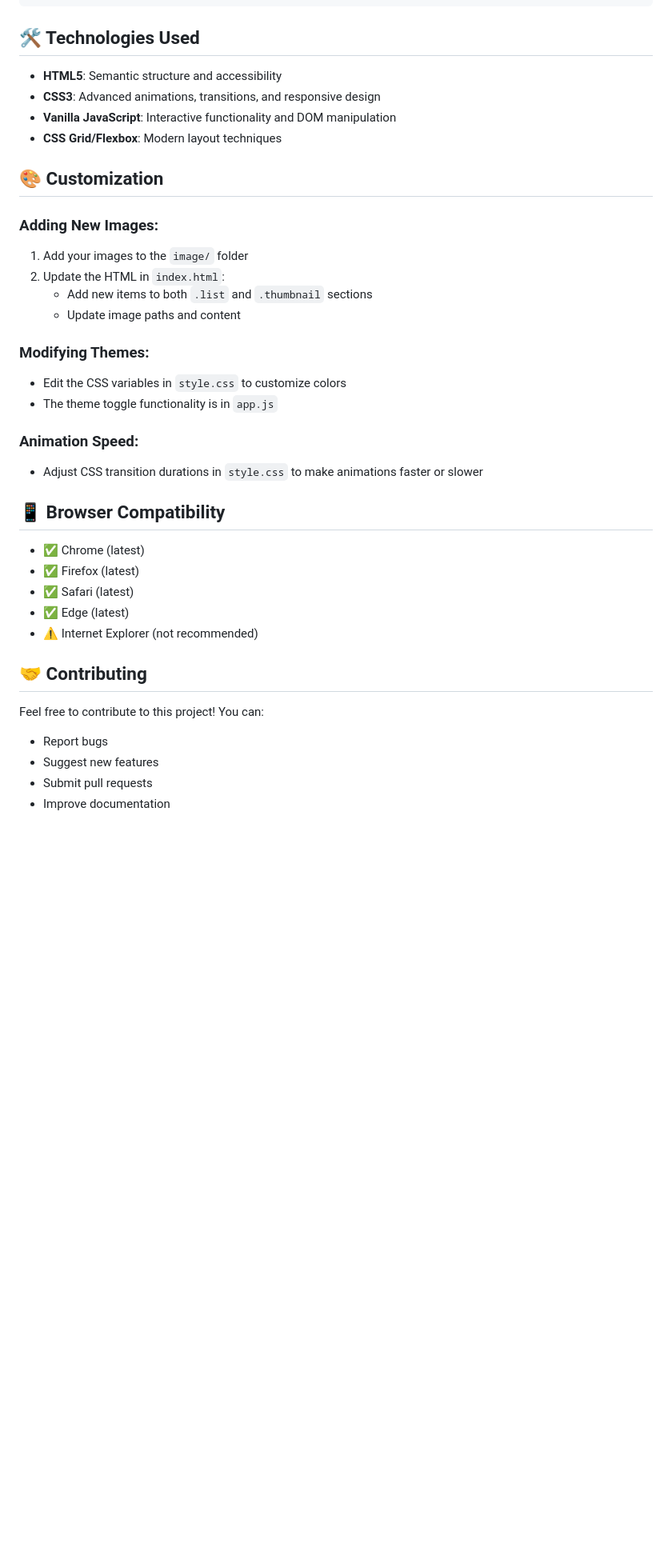
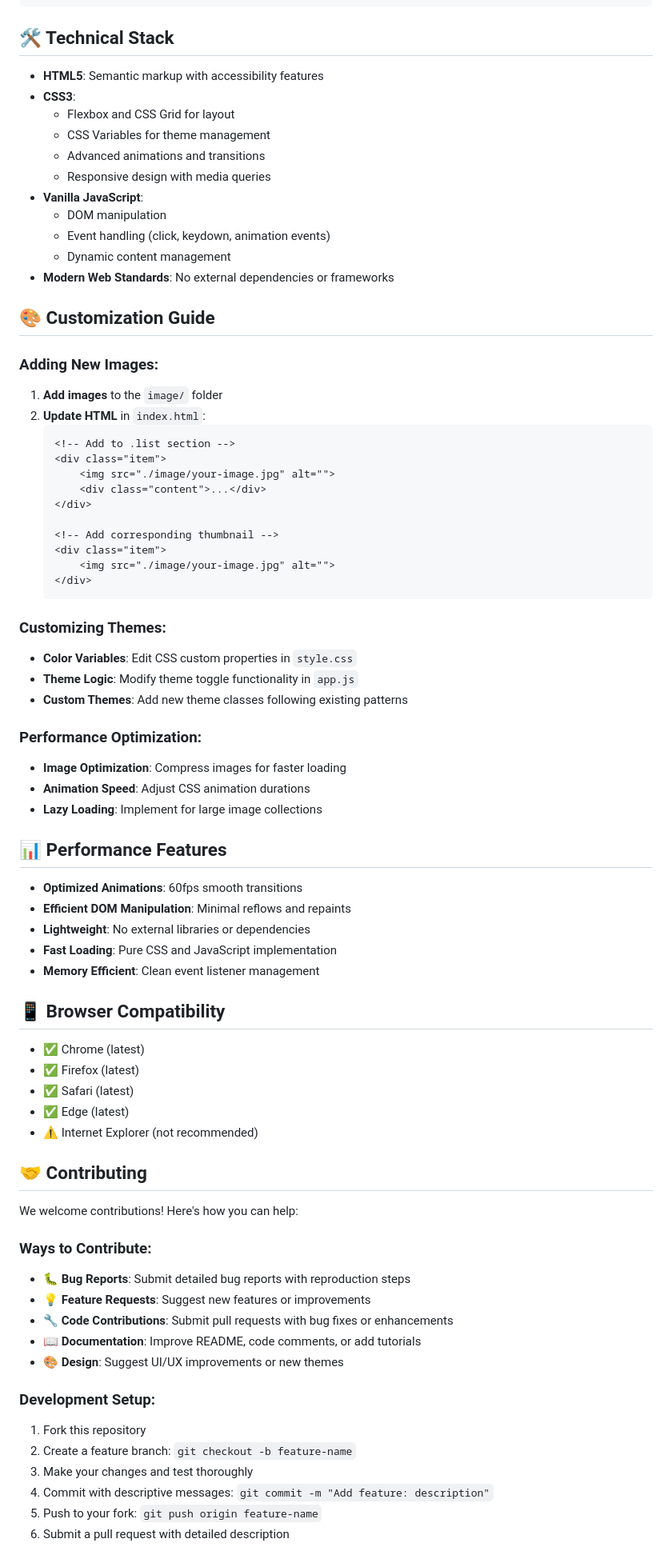
Before and after one commit to praphulln19/Carousel, a Markdown page: README.md, the part around one of its changes. Shown at 80% size. Drawn GitHub-style; blank space fills up the shorter version.

````diff
--- a/README.md
+++ b/README.md
@@ -68,27 +84,55 @@ Carousel/
     └── sun.png
 ```
 
-## 🛠️ Technologies Used
+## 🛠️ Technical Stack
 
-- **HTML5**: Semantic structure and accessibility
-- **CSS3**: Advanced animations, transitions, and responsive design
-- **Vanilla JavaScript**: Interactive functionality and DOM manipulation
-- **CSS Grid/Flexbox**: Modern layout techniques
+- **HTML5**: Semantic markup with accessibility features
+- **CSS3**:
+  - Flexbox and CSS Grid for layout
+  - CSS Variables for theme management
+  - Advanced animations and transitions
+  - Responsive design with media queries
+- **Vanilla JavaScript**:
+  - DOM manipulation
+  - Event handling (click, keydown, animation events)
+  - Dynamic content management
+- **Modern Web Standards**: No external dependencies or frameworks
 
-## 🎨 Customization
+## 🎨 Customization Guide
 
 ### Adding New Images:
-1. Add your images to the `image/` folder
-2. Update the HTML in `index.html`:
-   - Add new items to both `.list` and `.thumbnail` sections
-   - Update image paths and content
+1. **Add images** to the `image/` folder
+2. **Update HTML** in `index.html`:
+   ```html
+   <!-- Add to .list section -->
+   <div class="item">
+       <img src="./image/your-image.jpg" alt="">
+       <div class="content">...</div>
+   </div>
 
-### Modifying Themes:
-- Edit the CSS variables in `style.css` to customize colors
-- The theme toggle functionality is in `app.js`
+   <!-- Add corresponding thumbnail -->
+   <div class="item">
+       <img src="./image/your-image.jpg" alt="">
+   </div>
+   ```
 
-### Animation Speed:
-- Adjust CSS transition durations in `style.css` to make animations faster or slower
+### Customizing Themes:
+- **Color Variables**: Edit CSS custom properties in `style.css`
+- **Theme Logic**: Modify theme toggle functionality in `app.js`
+- **Custom Themes**: Add new theme classes following existing patterns
+
+### Performance Optimization:
+- **Image Optimization**: Compress images for faster loading
+- **Animation Speed**: Adjust CSS animation durations
+- **Lazy Loading**: Implement for large image collections
+
+## 📊 Performance Features
+
+- **Optimized Animations**: 60fps smooth transitions
+- **Efficient DOM Manipulation**: Minimal reflows and repaints
+- **Lightweight**: No external libraries or dependencies
+- **Fast Loading**: Pure CSS and JavaScript implementation
+- **Memory Efficient**: Clean event listener management
 
 ## 📱 Browser Compatibility
 
@@ -100,8 +144,20 @@ Carousel/
 
 ## 🤝 Contributing
 
-Feel free to contribute to this project! You can:
-- Report bugs
-- Suggest new features
-- Submit pull requests
-- Improve documentation
+We welcome contributions! Here's how you can help:
+
+### Ways to Contribute:
+- 🐛 **Bug Reports**: Submit detailed bug reports with reproduction steps
+- 💡 **Feature Requests**: Suggest new features or improvements
+- 🔧 **Code Contributions**: Submit pull requests with bug fixes or enhancements
+- 📖 **Documentation**: Improve README, code comments, or add tutorials
+- 🎨 **Design**: Suggest UI/UX improvements or new themes
+
+### Development Setup:
+1. Fork this repository
+2. Create a feature branch: `git checkout -b feature-name`
+3. Make your changes and test thoroughly
+4. Commit with descriptive messages: `git commit -m "Add feature: description"`
+5. Push to your fork: `git push origin feature-name`
+6. Submit a pull request with detailed description
+
````
Also changed, not shown: other parts of README.md (+89 -35 lines).
